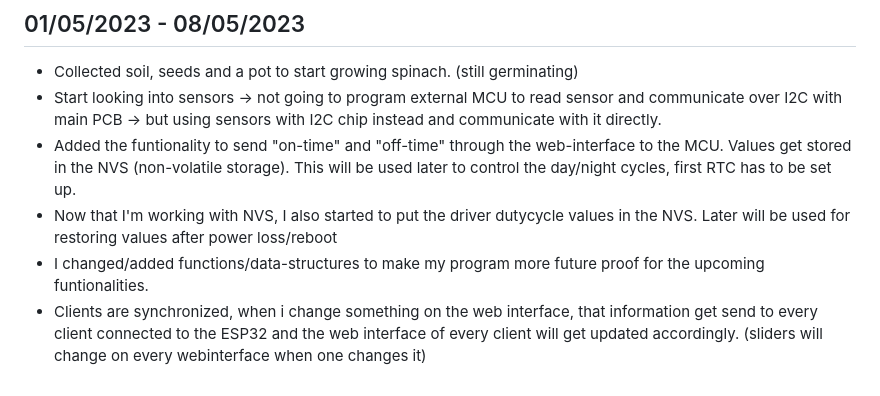
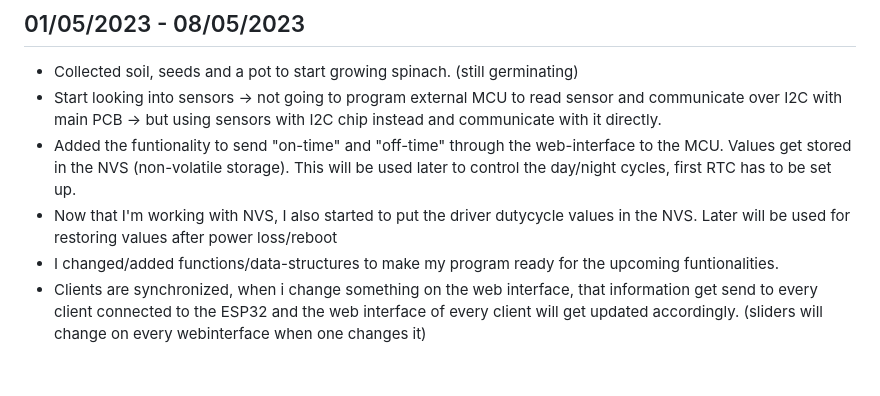
Before and after one commit to CasTruyers/PXL_LED_ResearchSystem, a Markdown page: docs/weeklyReport.md, the part around the change. Rendered like a GitHub page.

```diff
--- a/docs/weeklyReport.md
+++ b/docs/weeklyReport.md
@@ -153,5 +153,5 @@ On Friday 28/04 I had a teams meeting for mid-term evaluation of the project.
 - Start looking into sensors -> not going to program external MCU to read sensor and communicate over I2C with main PCB -> but using sensors with I2C chip instead and communicate with it directly.
 - Added the funtionality to send "on-time" and "off-time" through the web-interface to the MCU. Values get stored in the NVS (non-volatile storage). This will be used later to control the day/night cycles, first RTC has to be set up.
 - Now that I'm working with NVS, I also started to put the driver dutycycle values in the NVS. Later will be used for restoring values after power loss/reboot
-- I changed/added functions/data-structures to make my program more future proof for the upcoming funtionalities.
+- I changed/added functions/data-structures to make my program ready for the upcoming funtionalities.
 - Clients are synchronized, when i change something on the web interface, that information get send to every client connected to the ESP32 and the web interface of every client will get updated accordingly. (sliders will change on every webinterface when one changes it)
```
